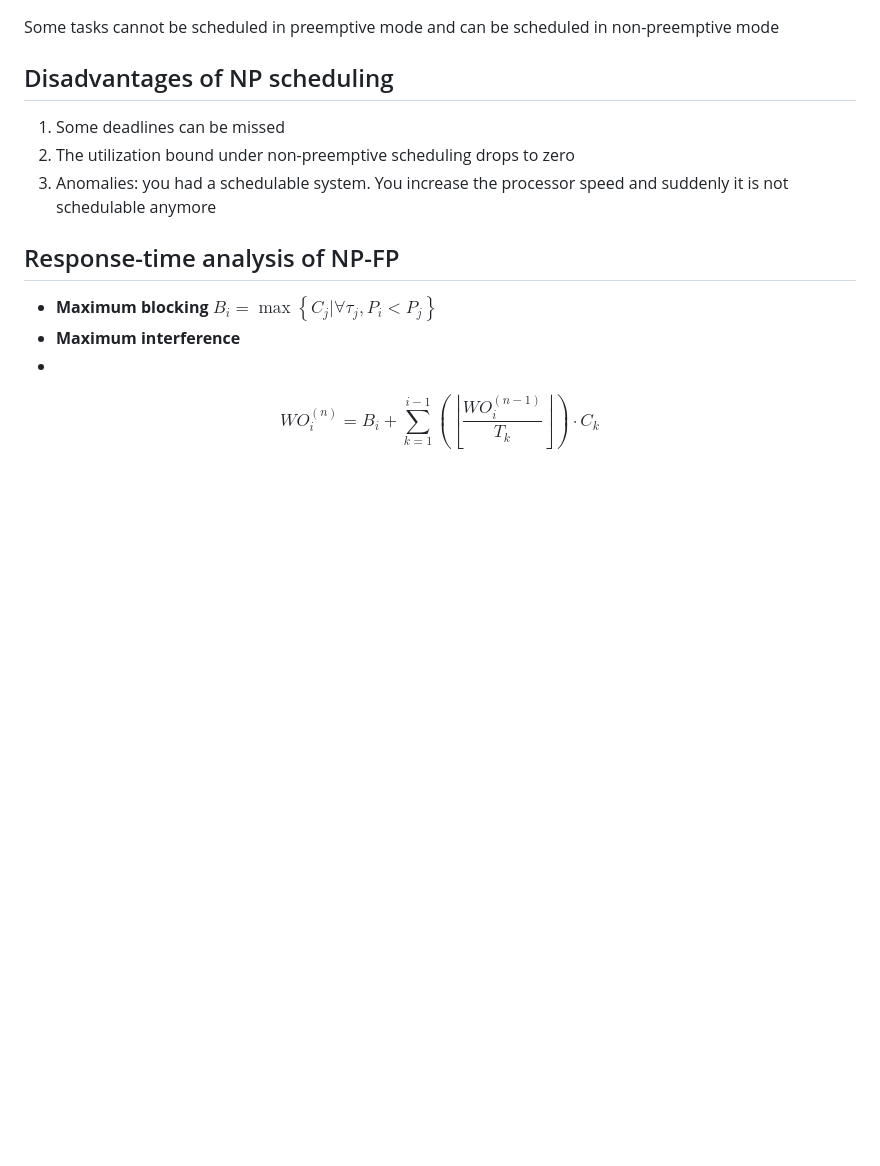
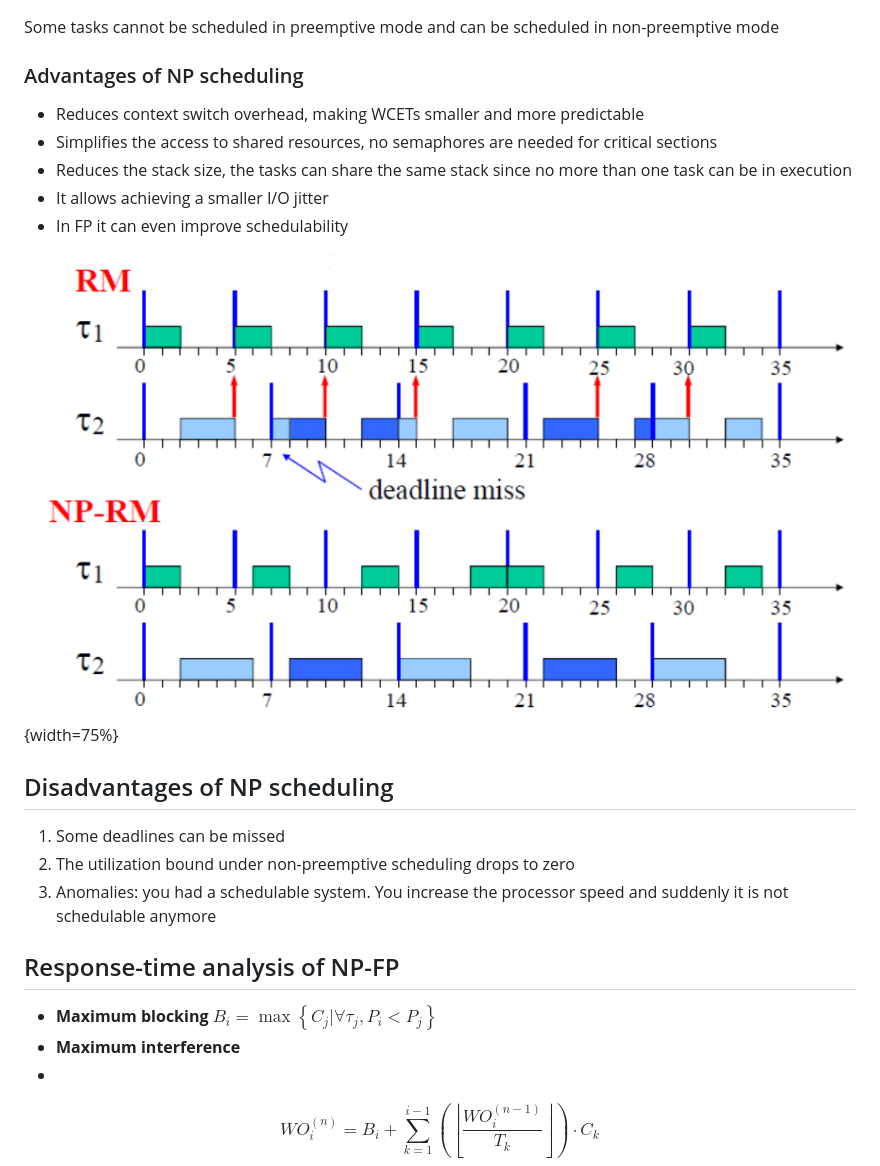
Before and after one commit to jmigual/APATeoria, a Markdown page: Real Time Systems/lesson_07.md, the part around the change printed below. Drawn GitHub-style; pictures changed too: Real Time Systems/images/07/NP_schedulability.png (added); blank space fills up the shorter version.

```diff
--- a/Real Time Systems/lesson_07.md
+++ b/Real Time Systems/lesson_07.md
@@ -50,5 +114,14 @@ Both EFD and FP ca be implemented using a binary min heap
 
 Some tasks cannot be scheduled in preemptive mode and can be scheduled in non-preemptive mode
+
+### Advantages of NP scheduling
+- Reduces context switch overhead, making WCETs smaller and more predictable
+- Simplifies the access to shared resources, no semaphores are needed for critical sections
+- Reduces the stack size, the tasks can share the same stack since no more than one task can be in execution
+- It allows achieving a smaller I/O jitter
+- In FP it can even improve schedulability
+
+![Example of obtaining a feasible task set when using NP-FP scheduler](images/07/NP_schedulability.png){width=75%}
 
 ## Disadvantages of NP scheduling
 1. Some deadlines can be missed
```
Also changed, not shown: other parts of Real Time Systems/lesson_07.md (+80 -16 lines), Real Time Systems/images/07/L_bound.png (added).
